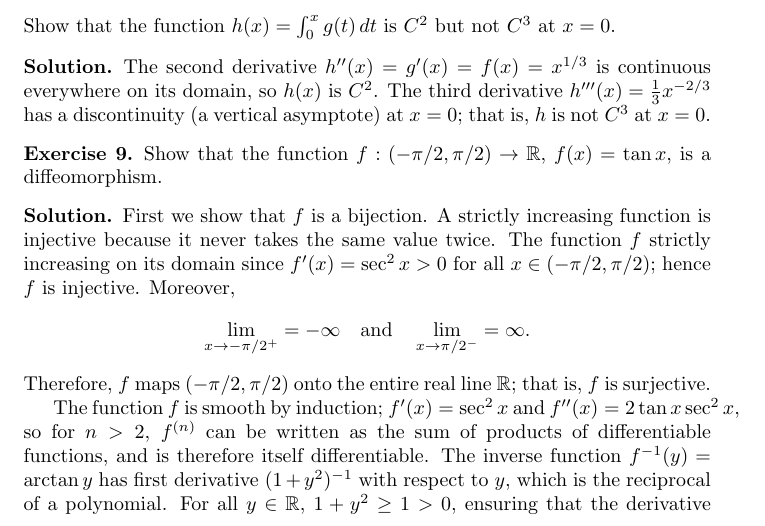
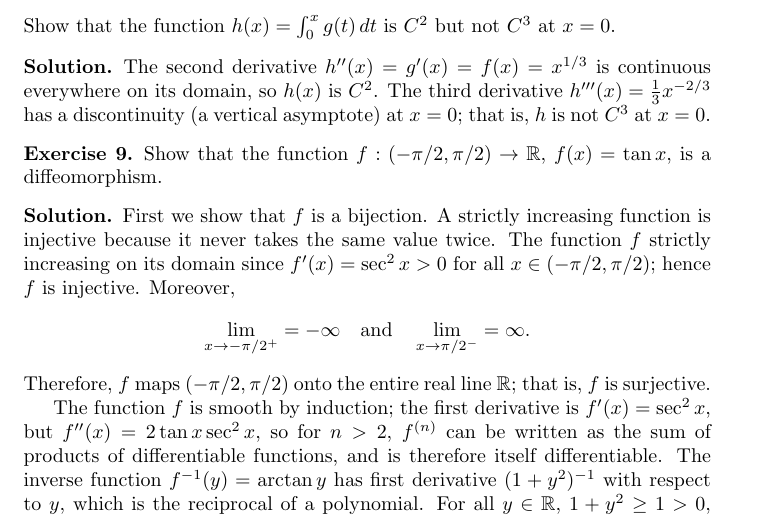
Before and after one commit to ryan-charette/daily-math-exercises, a LaTeX document (main.tex): part of page 3 of 4, cut so that both start at the same text. Compiled offline with pdfLaTeX.

Commit message:
Update main.tex

```diff
--- a/main.tex
+++ b/main.tex
@@ -148,7 +148,7 @@
     \[\lim_{x\to-\pi/2^+}=-\infty\quad\text{and}\quad\lim_{x\to\pi/2^-}=\infty.\]
     Therefore, \(f\) maps \((-\pi/2,\pi/2)\) onto the entire real line \(\R\); that is, \(f\) is surjective.
 
-    The function \(f\) is smooth by induction; \(f'(x)=\sec^2 x\) and \(f''(x)=2\tan x\sec^2 x\), so for \(n>2\), \(f^{(n)}\) can be written as the sum of products of differentiable functions, and is therefore itself differentiable. The inverse function \(f^{-1}(y)=\arctan y\) has first derivative \((1+y^2)^{-1}\) with respect to \(y\), which is the reciprocal of a polynomial. For all \(y\in\R\), \(1+y^2\geq1>0\), ensuring that the derivative is well-defined for all real numbers. Thus, \(f^{-1}(y)\) inherits smoothness from the smoothness of polynomials.
+    The function \(f\) is smooth by induction; the first derivative is \(f'(x)=\sec^2 x\), but \(f''(x)=2\tan x\sec^2 x\), so for \(n>2\), \(f^{(n)}\) can be written as the sum of products of differentiable functions, and is therefore itself differentiable. The inverse function \(f^{-1}(y)=\arctan y\) has first derivative \((1+y^2)^{-1}\) with respect to \(y\), which is the reciprocal of a polynomial. For all \(y\in\R\), \(1+y^2\geq1>0\), ensuring that the derivative is well-defined for all real numbers. Thus, \(f^{-1}(y)\) inherits smoothness from the smoothness of polynomials.
 
     The function \(f\) is a bijective \(C^\infty\) map with \(C^\infty\) inverse, therefore \(f\) satisfies the definition of a diffeomorphism.
 \end{solution}
```
